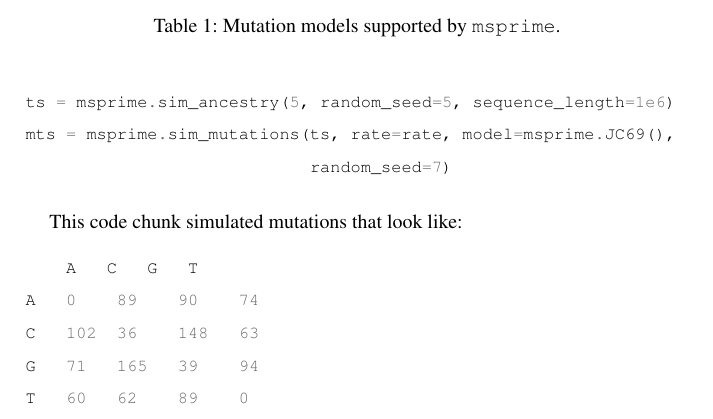
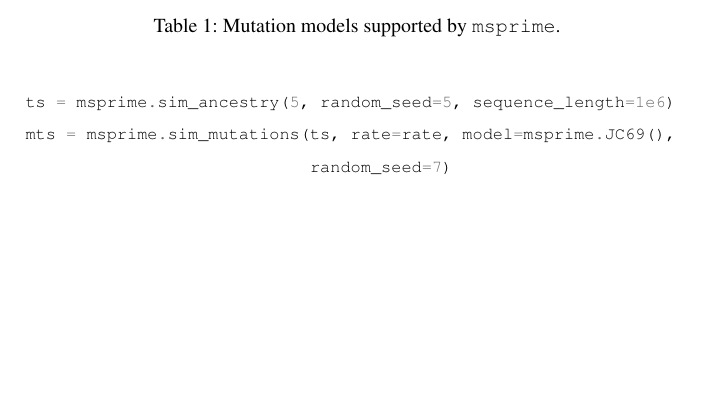
Before and after one commit to jeromekelleher/spg-chapter, a LaTeX document (chapter.tex): part of page 15 of 70, cut so that both start at the same text, the shorter picture padded with empty space. Compiled offline with pdfLaTeX.

Commit message:
remove confusing result table

```diff
--- a/chapter.tex
+++ b/chapter.tex
@@ -501,15 +501,6 @@ mts = msprime.sim_mutations(ts, rate=rate, model=msprime.JC69(),
                             random_seed=7)
 \end{pythoncode}
 
-This code chunk simulated mutations that look like:
-\begin{pythoncode}
-    A   C   G   T
-A   0    89    90    74
-C   102  36    148   63
-G   71   165   39    94
-T   60   62    89    0
-\end{pythoncode}
-
 \runinhead{Scaled mutation rate} \
 
 When comparing simulations to analytic results, it is very important to be aware of the way in which the
```
